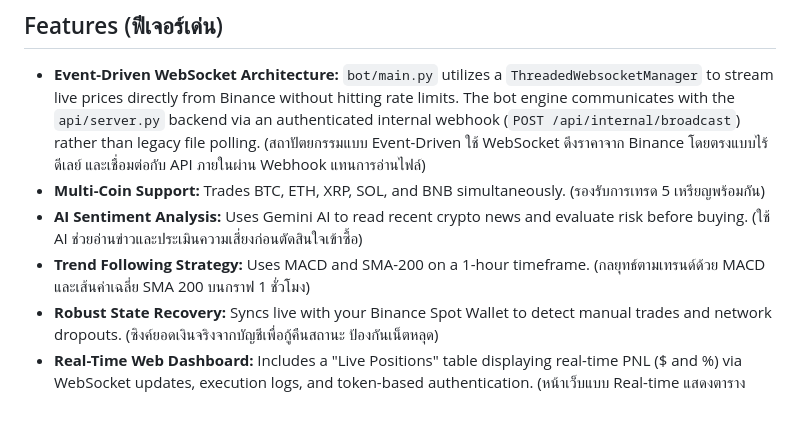
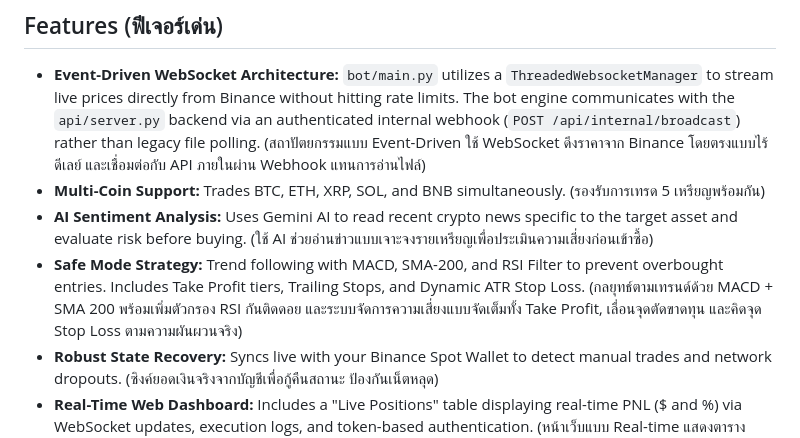
Before and after one commit to son11930/binance-trade-bot, a Markdown page: README.md, the part around the change. Drawn GitHub-style; blank space fills up the shorter version.

Commit message:
docs: update README with v3.4.0 Safe Mode strategy features

```diff
--- a/README.md
+++ b/README.md
@@ -7,8 +7,8 @@ AI-powered cryptocurrency trading bot with real-time Binance Wallet Synchronizat
 ## Features (ฟีเจอร์เด่น)
 - **Event-Driven WebSocket Architecture:** `bot/main.py` utilizes a `ThreadedWebsocketManager` to stream live prices directly from Binance without hitting rate limits. The bot engine communicates with the `api/server.py` backend via an authenticated internal webhook (`POST /api/internal/broadcast`) rather than legacy file polling. (สถาปัตยกรรมแบบ Event-Driven ใช้ WebSocket ดึงราคาจาก Binance โดยตรงแบบไร้ดีเลย์ และเชื่อมต่อกับ API ภายในผ่าน Webhook แทนการอ่านไฟล์)
 - **Multi-Coin Support:** Trades BTC, ETH, XRP, SOL, and BNB simultaneously. (รองรับการเทรด 5 เหรียญพร้อมกัน)
-- **AI Sentiment Analysis:** Uses Gemini AI to read recent crypto news and evaluate risk before buying. (ใช้ AI ช่วยอ่านข่าวและประเมินความเสี่ยงก่อนตัดสินใจเข้าซื้อ)
-- **Trend Following Strategy:** Uses MACD and SMA-200 on a 1-hour timeframe. (กลยุทธ์ตามเทรนด์ด้วย MACD และเส้นค่าเฉลี่ย SMA 200 บนกราฟ 1 ชั่วโมง)
+- **AI Sentiment Analysis:** Uses Gemini AI to read recent crypto news specific to the target asset and evaluate risk before buying. (ใช้ AI ช่วยอ่านข่าวแบบเจาะจงรายเหรียญเพื่อประเมินความเสี่ยงก่อนเข้าซื้อ)
+- **Safe Mode Strategy:** Trend following with MACD, SMA-200, and RSI Filter to prevent overbought entries. Includes Take Profit tiers, Trailing Stops, and Dynamic ATR Stop Loss. (กลยุทธ์ตามเทรนด์ด้วย MACD + SMA 200 พร้อมเพิ่มตัวกรอง RSI กันติดดอย และระบบจัดการความเสี่ยงแบบจัดเต็มทั้ง Take Profit, เลื่อนจุดตัดขาดทุน และคิดจุด Stop Loss ตามความผันผวนจริง)
 - **Robust State Recovery:** Syncs live with your Binance Spot Wallet to detect manual trades and network dropouts. (ซิงค์ยอดเงินจริงจากบัญชีเพื่อกู้คืนสถานะ ป้องกันเน็ตหลุด)
 - **Real-Time Web Dashboard:** Includes a "Live Positions" table displaying real-time PNL ($ and %) via WebSocket updates, execution logs, and token-based authentication. (หน้าเว็บแบบ Real-time แสดงตารางกำไร/ขาดทุน (PNL) ของไม้ที่กำลังถืออยู่ พร้อมระบบยืนยันตัวตน)
 
```
